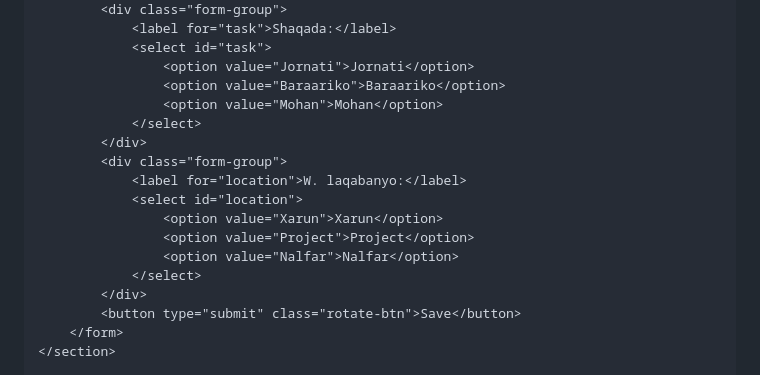
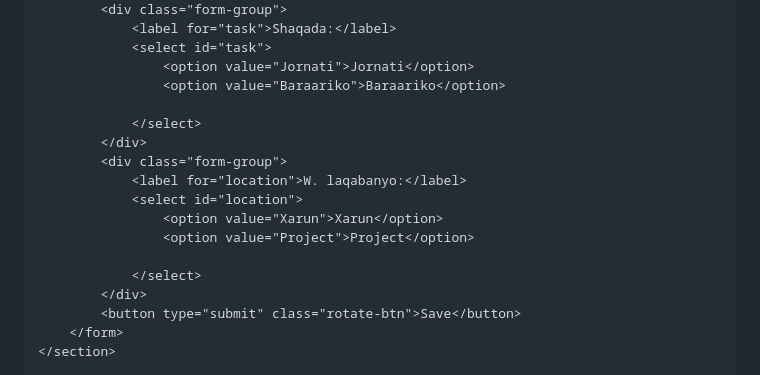
Before and after one commit to BanadirSchool/faydhowr, a Markdown page: README.md, the part around the change. GitHub-like rendering.

```diff
--- a/README.md
+++ b/README.md
@@ -157,7 +157,7 @@
                 <select id="task">
                     <option value="Jornati">Jornati</option>
                     <option value="Baraariko">Baraariko</option>
-                    <option value="Mohan">Mohan</option>
+
                 </select>
             </div>
             <div class="form-group">
@@ -165,7 +165,7 @@
                 <select id="location">
                     <option value="Xarun">Xarun</option>
                     <option value="Project">Project</option>
-                    <option value="Nalfar">Nalfar</option>
+
                 </select>
             </div>
             <button type="submit" class="rotate-btn">Save</button>
```
